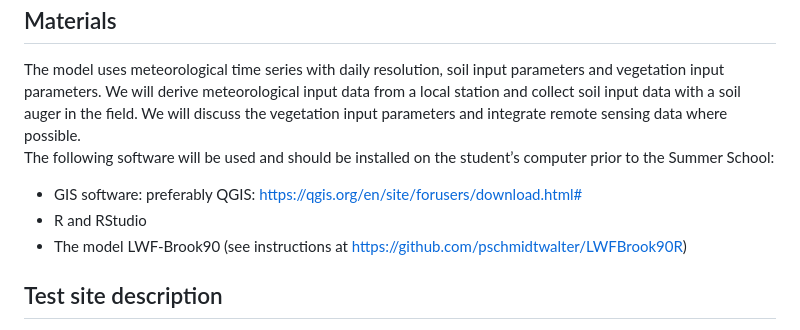
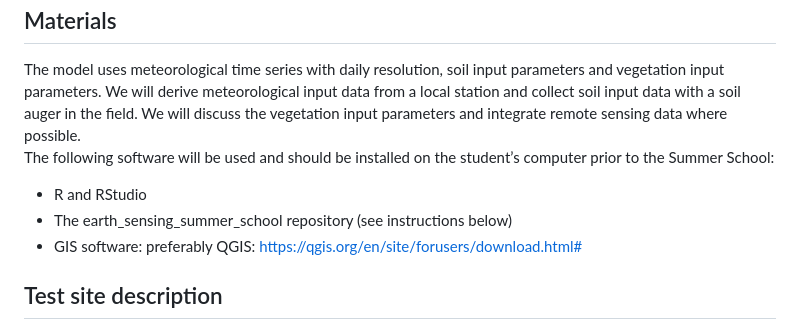
Before and after one commit to thomaszieher/earth_sensing_summer_school, a Markdown page: README.md, the part around one of its changes. Drawn GitHub-style.

```diff
--- a/README.md
+++ b/README.md
@@ -26,9 +26,9 @@ Figure 1: Conceptual sketch of the model LWF-Brook90 (own figure)
 The model uses meteorological time series with daily resolution, soil input parameters and vegetation input parameters. We will derive meteorological input data from a local station and collect soil input data with a soil auger in the field. We will discuss the vegetation input parameters and integrate remote sensing data where possible.
 
 The following software will be used and should be installed on the student’s computer prior to the Summer School:
+* R and RStudio
+* The earth_sensing_summer_school repository (see instructions below)
 * GIS software: preferably QGIS: https://qgis.org/en/site/forusers/download.html#
-* R and RStudio
-* The model LWF-Brook90 (see instructions at https://github.com/pschmidtwalter/LWFBrook90R)
 
 <h2>Test site description</h2>
 Our study site for field work will be at (south-oriented) forest stands located close to the venue and showing signs of drought stress. Eventually we will team up with Challenge A for including their results in the model parameterization. In case we cannot acquire data in the field we will use existing area-wide soil input data (Hengl et al. 2017, https://soilgrids.org) and published vegetation parameterizations. In this case, we will focus on the validation of the results with remote sensing data.
```
Also changed, not shown: other parts of README.md (+1 -1 lines).
